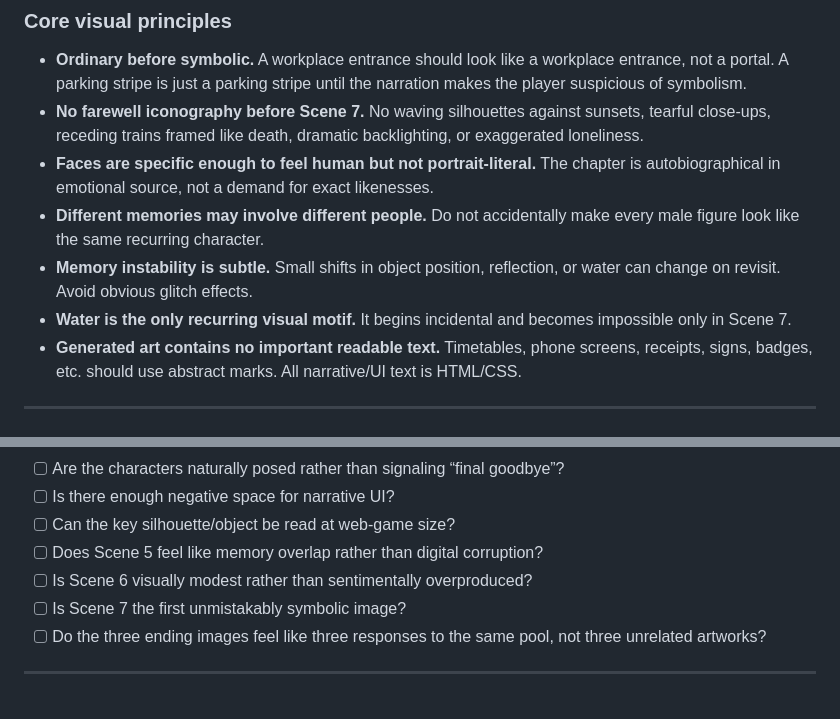
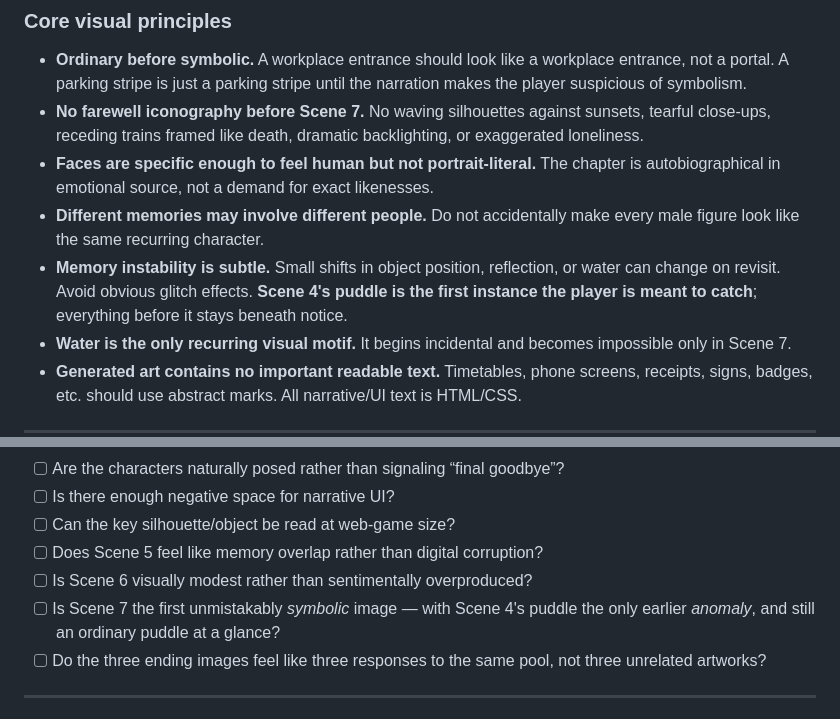
Before and after one commit to longshuicy/TESTIS, a Markdown page: docs/superstes-chapter-2-art-prompts.md, 2 parts joined by grey strips. Rendered like a GitHub page.

```diff
--- a/docs/superstes-chapter-2-art-prompts.md
+++ b/docs/superstes-chapter-2-art-prompts.md
@@ -23,7 +23,7 @@ The art must resist making the departures look important. The visual reveal belo
 - **No farewell iconography before Scene 7.** No waving silhouettes against sunsets, tearful close-ups, receding trains framed like death, dramatic backlighting, or exaggerated loneliness.
 - **Faces are specific enough to feel human but not portrait-literal.** The chapter is autobiographical in emotional source, not a demand for exact likenesses.
 - **Different memories may involve different people.** Do not accidentally make every male figure look like the same recurring character.
-- **Memory instability is subtle.** Small shifts in object position, reflection, or water can change on revisit. Avoid obvious glitch effects.
+- **Memory instability is subtle.** Small shifts in object position, reflection, or water can change on revisit. Avoid obvious glitch effects. **Scene 4's puddle is the first instance the player is meant to catch**; everything before it stays beneath notice.
 - **Water is the only recurring visual motif.** It begins incidental and becomes impossible only in Scene 7.
 - **Generated art contains no important readable text.** Timetables, phone screens, receipts, signs, badges, etc. should use abstract marks. All narrative/UI text is HTML/CSS.
 
@@ -528,7 +537,7 @@ Before accepting a generated image, verify:
 - [ ] Can the key silhouette/object be read at web-game size?
 - [ ] Does Scene 5 feel like memory overlap rather than digital corruption?
 - [ ] Is Scene 6 visually modest rather than sentimentally overproduced?
-- [ ] Is Scene 7 the first unmistakably symbolic image?
+- [ ] Is Scene 7 the first unmistakably *symbolic* image — with Scene 4's puddle the only earlier *anomaly*, and still an ordinary puddle at a glance?
 - [ ] Do the three ending images feel like three responses to the same pool, not three unrelated artworks?
 
 ---
```
Also changed, not shown: other parts of docs/superstes-chapter-2-art-prompts.md (+12 -3 lines), docs/superstes-chapter-2-script.md (+35 -2 lines).
